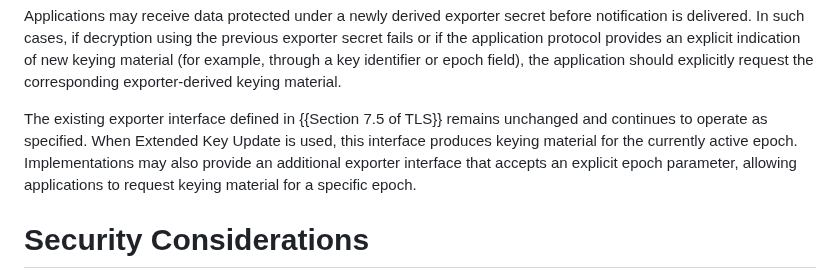
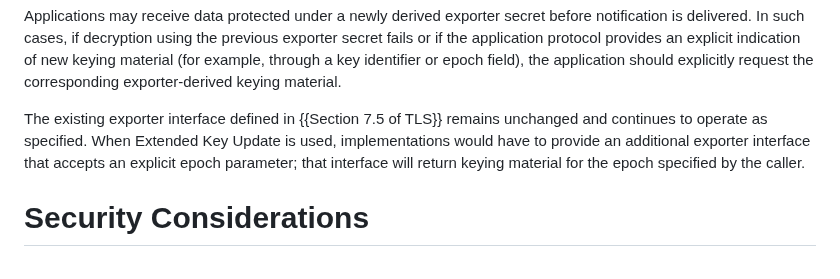
Before and after one commit to tlswg/tls-key-update, a Markdown page: draft-ietf-tls-extended-key-update.md, the part around the change. GitHub-like rendering.

```diff
--- a/draft-ietf-tls-extended-key-update.md
+++ b/draft-ietf-tls-extended-key-update.md
@@ -817,10 +817,10 @@ key identifier or epoch field), the application should explicitly request
 the corresponding exporter-derived keying material.
 
 The existing exporter interface defined in {{Section 7.5 of TLS}} remains unchanged
-and continues to operate as specified. When Extended Key Update is used, this interface
-produces keying material for the currently active epoch. Implementations may also
-provide an additional exporter interface that accepts an explicit epoch parameter,
-allowing applications to request keying material for a specific epoch.
+and continues to operate as specified. When Extended Key Update is used,
+implementations would have to provide an additional exporter interface that accepts an
+explicit epoch parameter; that interface will return keying material for the
+epoch specified by the caller.
 
 #  Security Considerations
 
```
